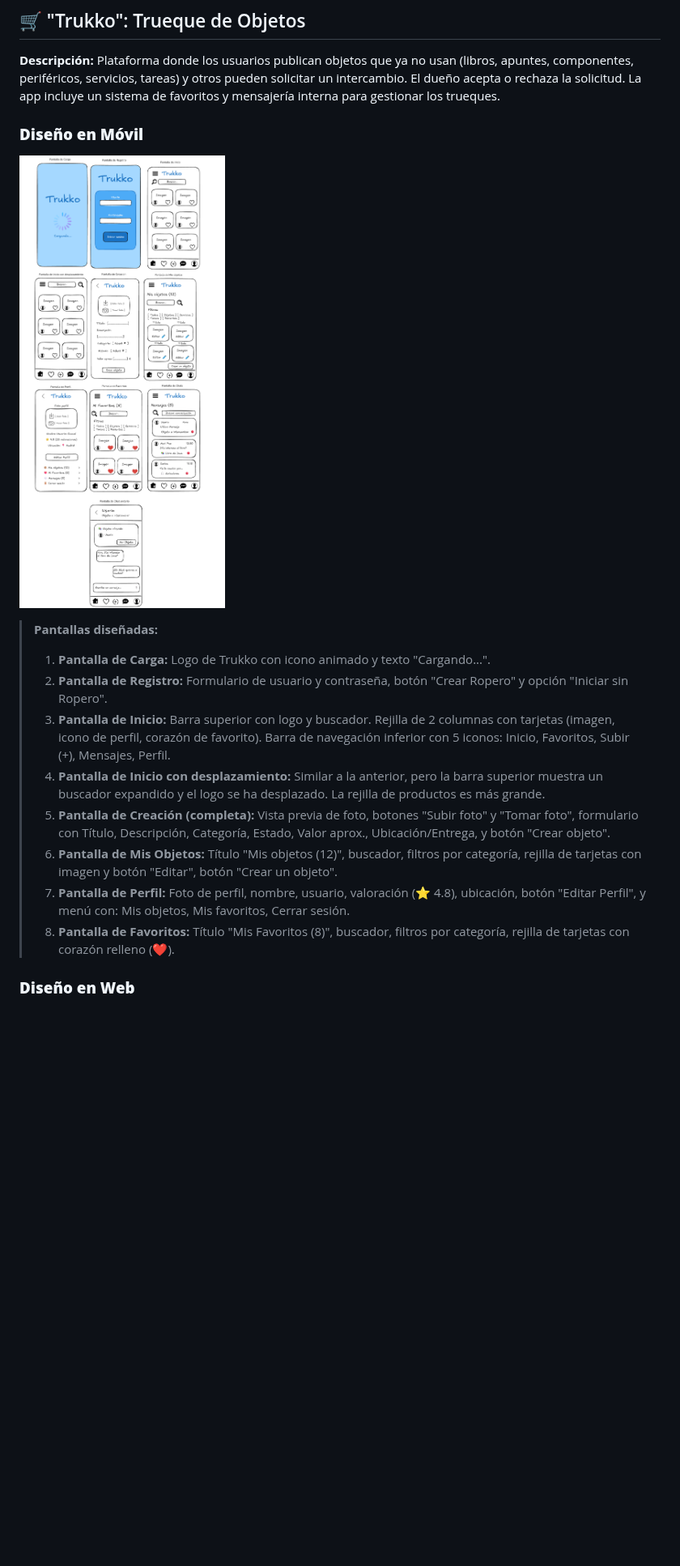
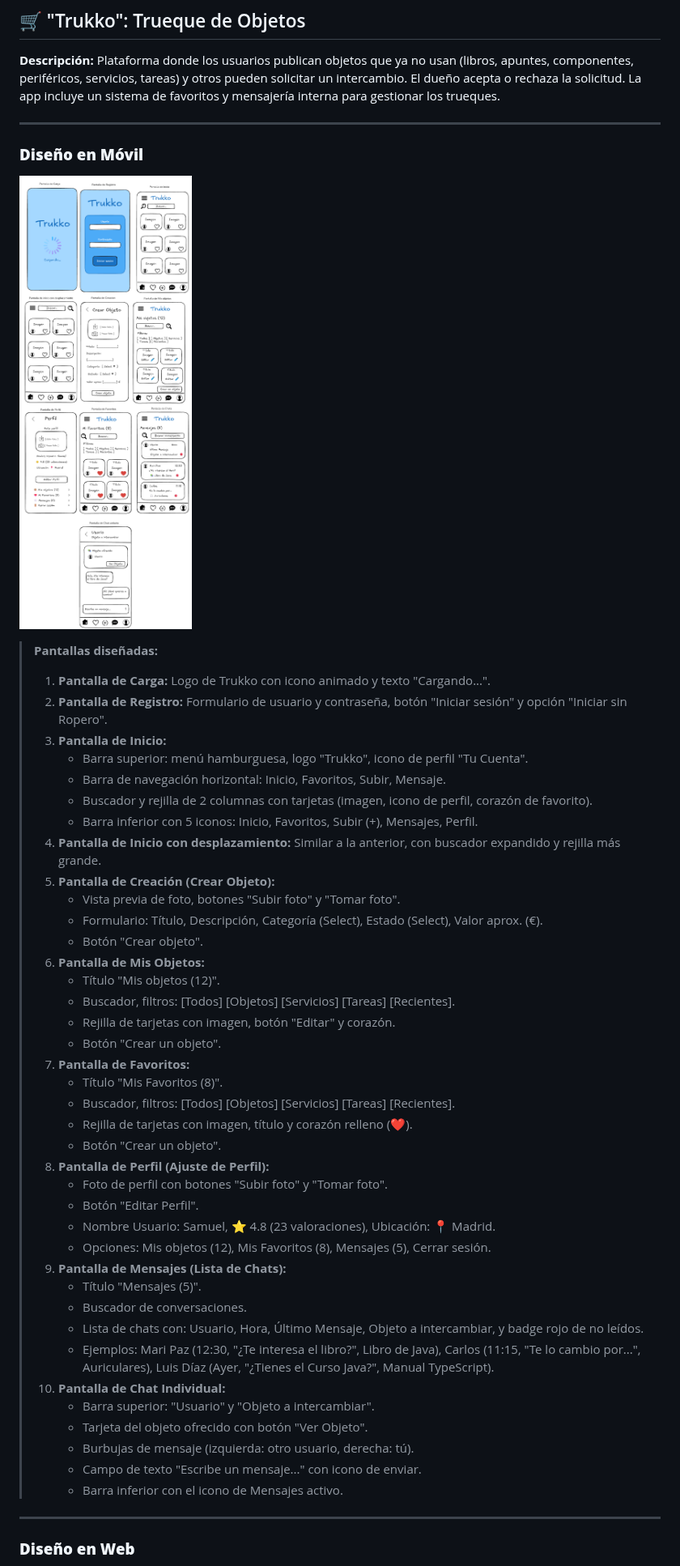
Before and after one commit to TheYinYan/Proyecto_Intermodular, a Markdown page: Readme.md, the part around one of its changes. Shown at 81% size. Rendered like a GitHub page; pictures changed too: Img/Movil.png; blank space fills up the shorter version.

Commit message:
Diseño Web y movil de Trukko terminado

```diff
--- a/Readme.md
+++ b/Readme.md
@@ -39,19 +39,54 @@ Diseñar y desarrollar una aplicación completa que integre los conocimientos de
 **Descripción:**
 Plataforma donde los usuarios publican objetos que ya no usan (libros, apuntes, componentes, periféricos, servicios, tareas) y otros pueden solicitar un intercambio. El dueño acepta o rechaza la solicitud. La app incluye un sistema de favoritos y mensajería interna para gestionar los trueques.
 
+---
+
 ### **Diseño en Móvil**
 
 ![imagen](/Img/Movil.png)
 
 > **Pantallas diseñadas:**
+>
 > 1. **Pantalla de Carga:** Logo de Trukko con icono animado y texto "Cargando...".
-> 2. **Pantalla de Registro:** Formulario de usuario y contraseña, botón "Crear Ropero" y opción "Iniciar sin Ropero".
-> 3. **Pantalla de Inicio:** Barra superior con logo y buscador. Rejilla de 2 columnas con tarjetas (imagen, icono de perfil, corazón de favorito). Barra de navegación inferior con 5 iconos: Inicio, Favoritos, Subir (+), Mensajes, Perfil.
-> 4. **Pantalla de Inicio con desplazamiento:** Similar a la anterior, pero la barra superior muestra un buscador expandido y el logo se ha desplazado. La rejilla de productos es más grande.
-> 5. **Pantalla de Creación (completa):** Vista previa de foto, botones "Subir foto" y "Tomar foto", formulario con Título, Descripción, Categoría, Estado, Valor aprox., Ubicación/Entrega, y botón "Crear objeto".
-> 6. **Pantalla de Mis Objetos:** Título "Mis objetos (12)", buscador, filtros por categoría, rejilla de tarjetas con imagen y botón "Editar", botón "Crear un objeto".
-> 7. **Pantalla de Perfil:** Foto de perfil, nombre, usuario, valoración (⭐ 4.8), ubicación, botón "Editar Perfil", y menú con: Mis objetos, Mis favoritos, Cerrar sesión.
-> 8. **Pantalla de Favoritos:** Título "Mis Favoritos (8)", buscador, filtros por categoría, rejilla de tarjetas con corazón relleno (❤️).
+> 2. **Pantalla de Registro:** Formulario de usuario y contraseña, botón "Iniciar sesión" y opción "Iniciar sin Ropero".
+> 3. **Pantalla de Inicio:**
+>    - Barra superior: menú hamburguesa, logo "Trukko", icono de perfil "Tu Cuenta".
+>    - Barra de navegación horizontal: Inicio, Favoritos, Subir, Mensaje.
+>    - Buscador y rejilla de 2 columnas con tarjetas (imagen, icono de perfil, corazón de favorito).
+>    - Barra inferior con 5 iconos: Inicio, Favoritos, Subir (+), Mensajes, Perfil.
+> 4. **Pantalla de Inicio con desplazamiento:** Similar a la anterior, con buscador expandido y rejilla más grande.
+> 5. **Pantalla de Creación (Crear Objeto):**
+>    - Vista previa de foto, botones "Subir foto" y "Tomar foto".
+>    - Formulario: Título, Descripción, Categoría (Select), Estado (Select), Valor aprox. (€).
+>    - Botón "Crear objeto".
+> 6. **Pantalla de Mis Objetos:**
+>    - Título "Mis objetos (12)".
+>    - Buscador, filtros: [Todos] [Objetos] [Servicios] [Tareas] [Recientes].
+>    - Rejilla de tarjetas con imagen, botón "Editar" y corazón.
+>    - Botón "Crear un objeto".
+> 7. **Pantalla de Favoritos:**
+>    - Título "Mis Favoritos (8)".
+>    - Buscador, filtros: [Todos] [Objetos] [Servicios] [Tareas] [Recientes].
+>    - Rejilla de tarjetas con imagen, título y corazón relleno (❤️).
+>    - Botón "Crear un objeto".
+> 8. **Pantalla de Perfil (Ajuste de Perfil):**
+>    - Foto de perfil con botones "Subir foto" y "Tomar foto".
+>    - Botón "Editar Perfil".
+>    - Nombre Usuario: Samuel, ⭐ 4.8 (23 valoraciones), Ubicación: 📍 Madrid.
+>    - Opciones: Mis objetos (12), Mis Favoritos (8), Mensajes (5), Cerrar sesión.
+> 9. **Pantalla de Mensajes (Lista de Chats):**
+>    - Título "Mensajes (5)".
+>    - Buscador de conversaciones.
+>    - Lista de chats con: Usuario, Hora, Último Mensaje, Objeto a intercambiar, y badge rojo de no leídos.
+>    - Ejemplos: Mari Paz (12:30, "¿Te interesa el libro?", Libro de Java), Carlos (11:15, "Te lo cambio por...", Auriculares), Luis Díaz (Ayer, "¿Tienes el Curso Java?", Manual TypeScript).
+> 10. **Pantalla de Chat Individual:**
+>     - Barra superior: "Usuario" y "Objeto a intercambiar".
+>     - Tarjeta del objeto ofrecido con botón "Ver Objeto".
+>     - Burbujas de mensaje (izquierda: otro usuario, derecha: tú).
+>     - Campo de texto "Escribe un mensaje..." con icono de enviar.
+>     - Barra inferior con el icono de Mensajes activo.
+
+---
 
 ### **Diseño en Web**
 
```
Also changed, not shown: other parts of Readme.md (+14 -6 lines), Img/Web.png.
